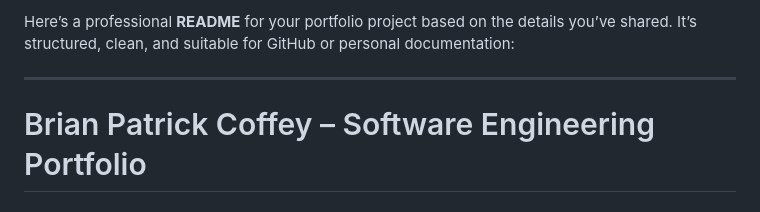
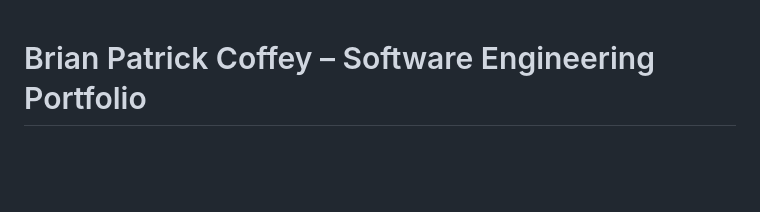
Before and after one commit to brianpcoffey/gis-portfolio, a Markdown page: README.md, the part around the change. Drawn GitHub-style; blank space fills up the shorter version.

```diff
--- a/README.md
+++ b/README.md
@@ -1,7 +1,3 @@
-Here’s a professional **README** for your portfolio project based on the details you’ve shared. It’s structured, clean, and suitable for GitHub or personal documentation:
-
----
-
 # Brian Patrick Coffey – Software Engineering Portfolio
 
 ## Overview
```
